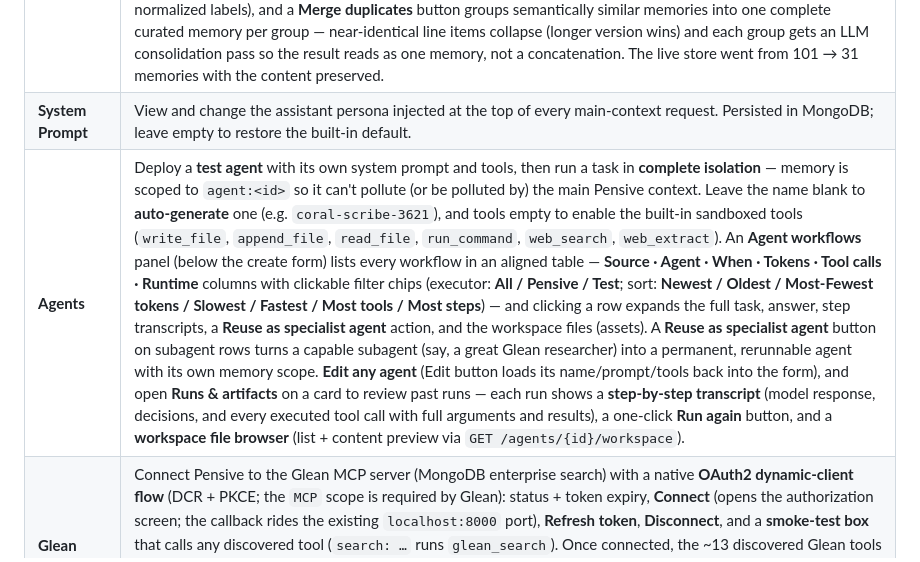
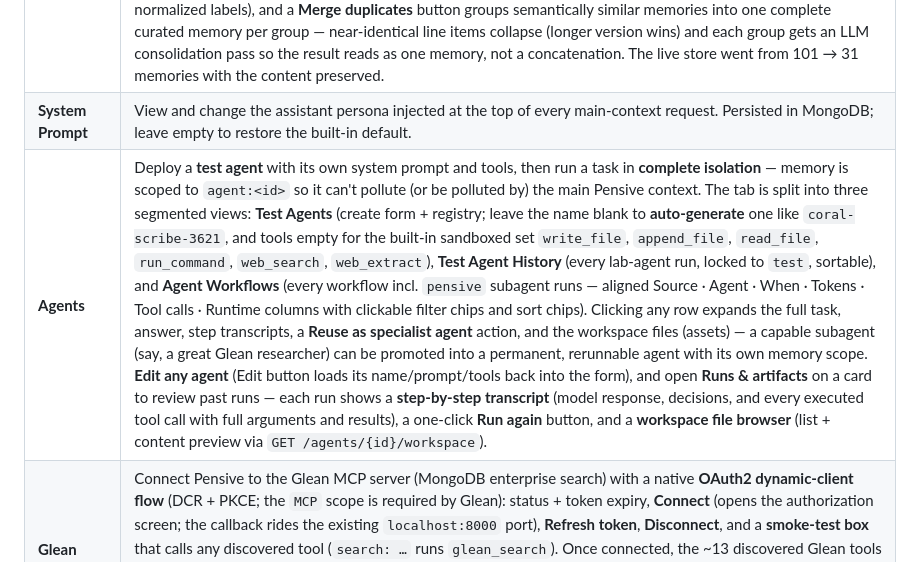
Before and after one commit to newellbrandon/pensive-langchain, a Markdown page: README.md, the part around the change. GitHub-like rendering.

Commit message:
README: Agents tab segmented views (Test Agents / History / Workflows)

```diff
--- a/README.md
+++ b/README.md
@@ -137,7 +137,7 @@ canvas, mongo-green accents) and powers four tabs:
 | --- | --------------- |
 | **Memories** | Browse and curate the four long-term memory types per user — **Semantic** (user facts and preferences), **Episodic** (session events, decisions, outcomes), **Taxonomic** (domain vocabulary and reusable concepts like corporate policies), **Procedural** (reusable workflows and agent runbooks — skills). Correct a memory and it is **re-embedded automatically** (the write goes through the LangGraph store's vector index); prune to delete. Saves **iterate instead of duplicating**: repeated facts merge into the existing memory (vector-similarity match with lexical fallback, normalized labels), and a **Merge duplicates** button groups semantically similar memories into one complete curated memory per group — near-identical line items collapse (longer version wins) and each group gets an LLM consolidation pass so the result reads as one memory, not a concatenation. The live store went from 101 → 31 memories with the content preserved. |
 | **System Prompt** | View and change the assistant persona injected at the top of every main-context request. Persisted in MongoDB; leave empty to restore the built-in default. |
-| **Agents** | Deploy a **test agent** with its own system prompt and tools, then run a task in **complete isolation** — memory is scoped to `agent:<id>` so it can't pollute (or be polluted by) the main Pensive context. Leave the name blank to **auto-generate** one (e.g. `coral-scribe-3621`), and tools empty to enable the built-in sandboxed tools (`write_file`, `append_file`, `read_file`, `run_command`, `web_search`, `web_extract`). An **Agent workflows** panel (below the create form) lists every workflow in an aligned table — **Source · Agent · When · Tokens · Tool calls · Runtime** columns with clickable filter chips (executor: **All / Pensive / Test**; sort: **Newest / Oldest / Most-Fewest tokens / Slowest / Fastest / Most tools / Most steps**) — and clicking a row expands the full task, answer, step transcripts, a **Reuse as specialist agent** action, and the workspace files (assets). A **Reuse as specialist agent** button on subagent rows turns a capable subagent (say, a great Glean researcher) into a permanent, rerunnable agent with its own memory scope. **Edit any agent** (Edit button loads its name/prompt/tools back into the form), and open **Runs & artifacts** on a card to review past runs — each run shows a **step-by-step transcript** (model response, decisions, and every executed tool call with full arguments and results), a one-click **Run again** button, and a **workspace file browser** (list + content preview via `GET /agents/{id}/workspace`). |
+| **Agents** | Deploy a **test agent** with its own system prompt and tools, then run a task in **complete isolation** — memory is scoped to `agent:<id>` so it can't pollute (or be polluted by) the main Pensive context. The tab is split into three segmented views: **Test Agents** (create form + registry; leave the name blank to **auto-generate** one like `coral-scribe-3621`, and tools empty for the built-in sandboxed set `write_file`, `append_file`, `read_file`, `run_command`, `web_search`, `web_extract`), **Test Agent History** (every lab-agent run, locked to `test`, sortable), and **Agent Workflows** (every workflow incl. `pensive` subagent runs — aligned Source · Agent · When · Tokens · Tool calls · Runtime columns with clickable filter chips and sort chips). Clicking any row expands the full task, answer, step transcripts, a **Reuse as specialist agent** action, and the workspace files (assets) — a capable subagent (say, a great Glean researcher) can be promoted into a permanent, rerunnable agent with its own memory scope. **Edit any agent** (Edit button loads its name/prompt/tools back into the form), and open **Runs & artifacts** on a card to review past runs — each run shows a **step-by-step transcript** (model response, decisions, and every executed tool call with full arguments and results), a one-click **Run again** button, and a **workspace file browser** (list + content preview via `GET /agents/{id}/workspace`). |
 | **Glean** | Connect Pensive to the Glean MCP server (MongoDB enterprise search) with a native **OAuth2 dynamic-client flow** (DCR + PKCE; the `MCP` scope is required by Glean): status + token expiry, **Connect** (opens the authorization screen; the callback rides the existing `localhost:8000` port), **Refresh token**, **Disconnect**, and a **smoke-test box** that calls any discovered tool (`search: …` runs `glean_search`). Once connected, the ~13 discovered Glean tools are available to main chats **and every agent run** as `glean_*` server tools, permission-scoped to the signed-in user. The token cache (` .glean-tokens.json`) is gitignored and bind-mounted — a single-user dev credential, never to be shipped. |
 
 **Agent tool execution.** Agent tool calls are actually *executed*: file and shell tools run inside a per-agent workspace directory (`./agent-workspaces/<agent_id>/`, mounted into the container so built apps survive restarts), results are fed back to the model in a loop (up to 24 steps), and transient upstream failures or broken tool-call payloads are retried automatically. Every tool failure becomes a model-visible `[error]` result — never a crash — with actionable guidance (invalid JSON is reported with reissue instructions; large files should be built with `append_file`). Completed runs are persisted (`pensive_agent_runs`) with their answer, decisions, and executed tool calls so past agents can be reviewed and re-run. The workflow list is **retained to at most 1500 runs and none older than 30 days** — whichever limit is hit first, enforced after every recorded run.
```
